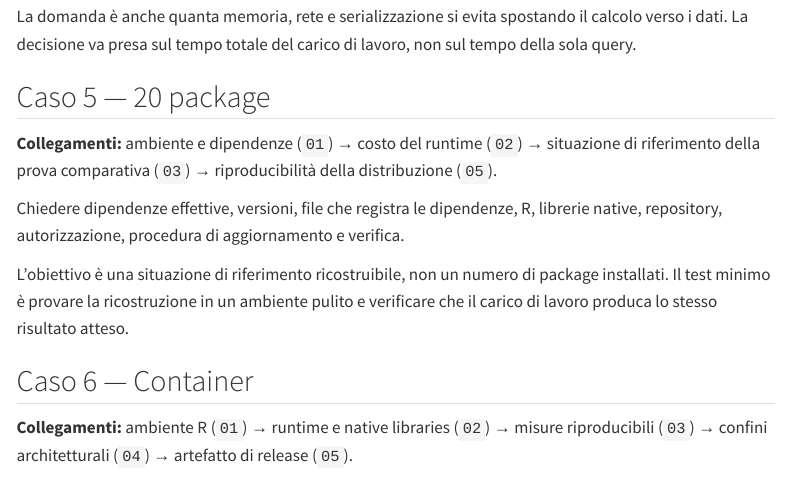
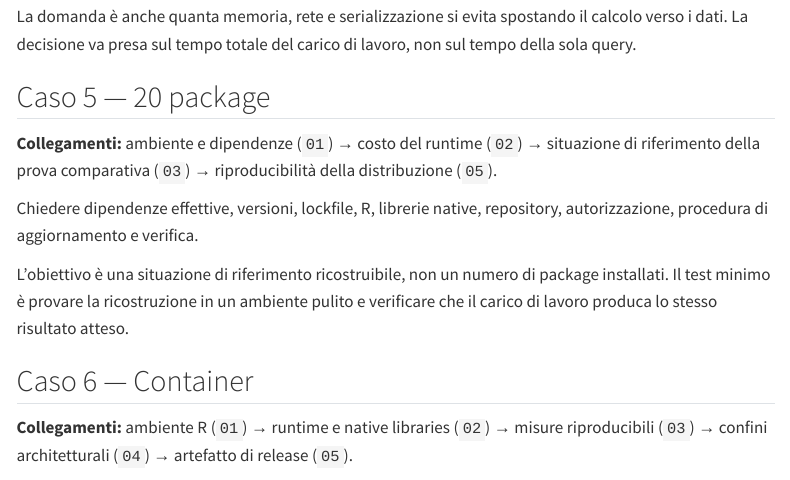
Before and after one commit to andreabz/R_per_IT, a Quarto document (06-decisioni.qmd): the page in a window 1100 px wide, from 4350 px down. Rendered offline with R 4.5, knitr and Pandoc in place of Quarto, with nearby package versions; menus at the side of the page are left out.

Commit message:
Uniforma il riferimento alle dipendenze nel caso decisionale

```diff
--- a/06-decisioni.qmd
+++ b/06-decisioni.qmd
@@ -180,7 +180,7 @@ La domanda è anche quanta memoria, rete e serializzazione si evita spostando il
 
 **Collegamenti:** ambiente e dipendenze (`01`) → costo del runtime (`02`) → situazione di riferimento della prova comparativa (`03`) → riproducibilità della distribuzione (`05`).
 
-Chiedere dipendenze effettive, versioni, file che registra le dipendenze, R, librerie native, repository, autorizzazione, procedura di aggiornamento e verifica.
+Chiedere dipendenze effettive, versioni, lockfile, R, librerie native, repository, autorizzazione, procedura di aggiornamento e verifica.
 
 L'obiettivo è una situazione di riferimento ricostruibile, non un numero di package installati. Il test minimo è provare la ricostruzione in un ambiente pulito e verificare che il carico di lavoro produca lo stesso risultato atteso.
 
```
